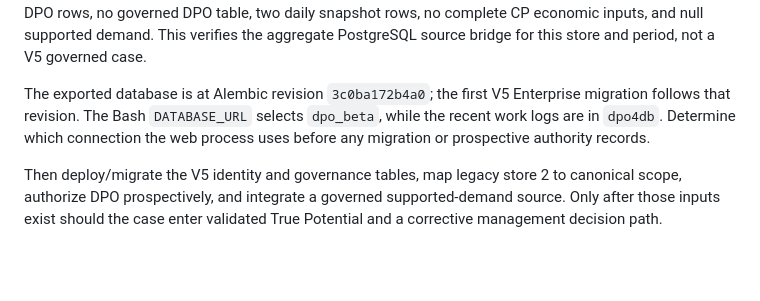
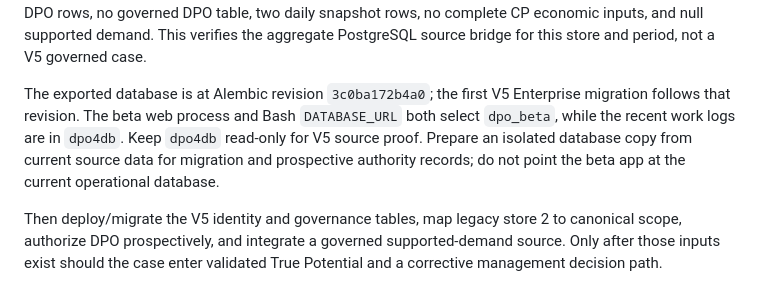
Before and after one commit to ldrobinett/dpo-app.v3.1, a Markdown page: docs/implementation/Vertical-Slice-009.md, the part around the change. Drawn GitHub-style; blank space fills up the shorter version.

Commit message:
Record beta database routing and isolated V5 target

```diff
--- a/docs/implementation/Vertical-Slice-009.md
+++ b/docs/implementation/Vertical-Slice-009.md
@@ -59,10 +59,11 @@ economic inputs, and null supported demand. This verifies the aggregate
 PostgreSQL source bridge for this store and period, not a V5 governed case.
 
 The exported database is at Alembic revision `3c0ba172b4a0`; the first V5
-Enterprise migration follows that revision. The Bash `DATABASE_URL` selects
-`dpo_beta`, while the recent work logs are in `dpo4db`. Determine which
-connection the web process uses before any migration or prospective authority
-records.
+Enterprise migration follows that revision. The beta web process and Bash `DATABASE_URL` both select `dpo_beta`,
+while the recent work logs are in `dpo4db`. Keep `dpo4db` read-only for V5
+source proof. Prepare an isolated database copy from current source data for
+migration and prospective authority records; do not point the beta app at the
+current operational database.
 
 Then deploy/migrate the V5 identity and governance tables, map legacy store 2
 to canonical scope, authorize DPO prospectively, and integrate a governed
```
